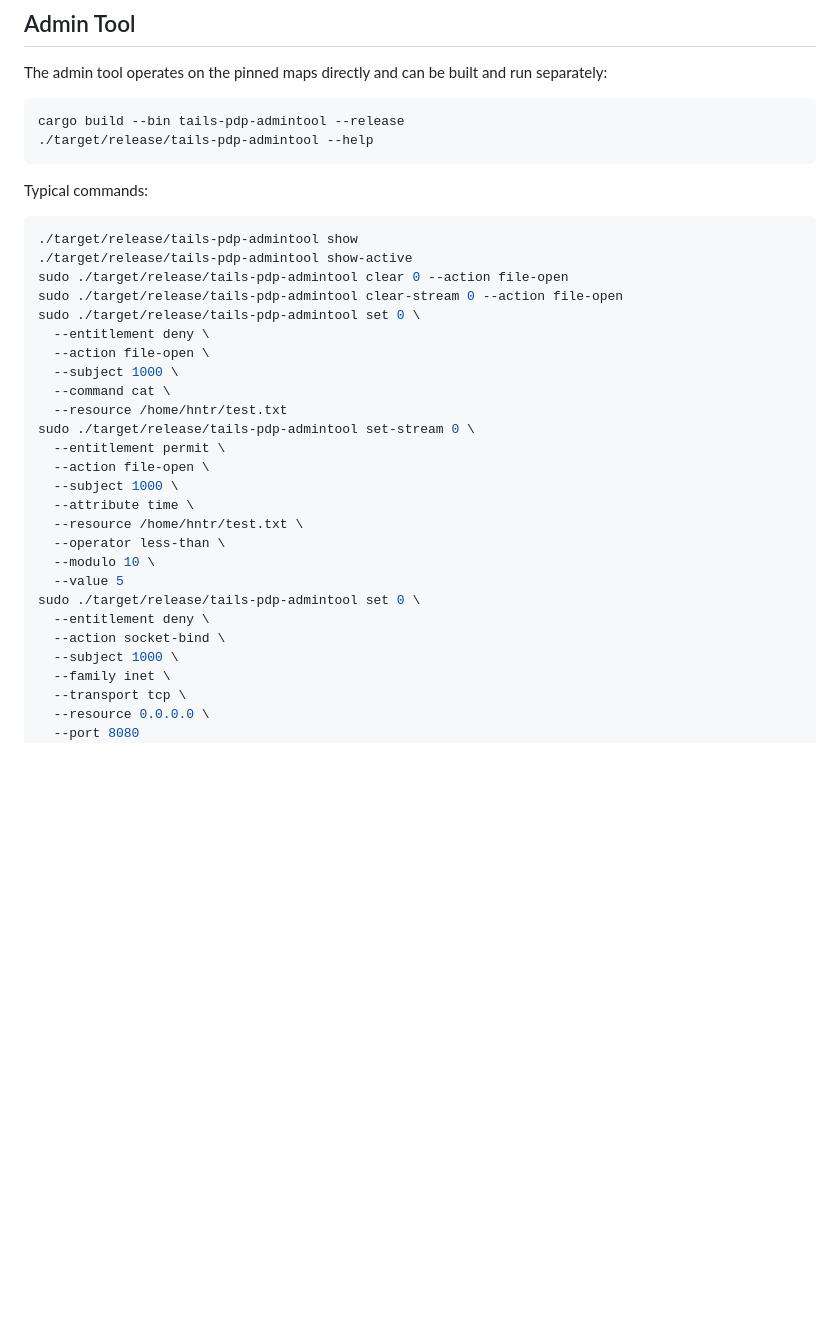
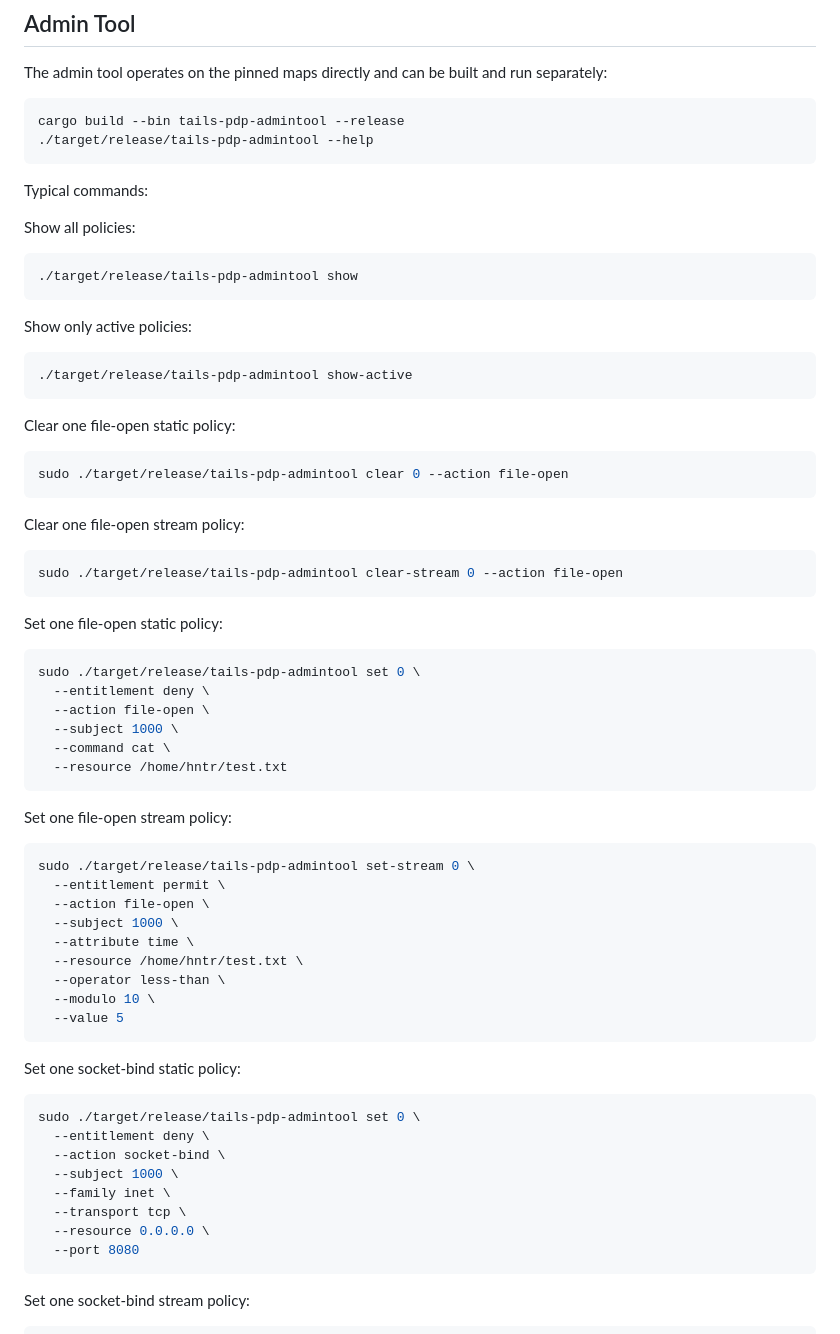
Before and after one commit to KchChr/tails-pdp, a Markdown page: README.md, the part around one of its changes. GitHub-like rendering; blank space fills up the shorter version.

````diff
--- a/README.md
+++ b/README.md
@@ -58,17 +58,44 @@ cargo build --bin tails-pdp-admintool --release
 
 Typical commands:
 
+Show all policies:
+
 ```shell
 ./target/release/tails-pdp-admintool show
+```
+
+Show only active policies:
+
+```shell
 ./target/release/tails-pdp-admintool show-active
+```
+
+Clear one file-open static policy:
+
+```shell
 sudo ./target/release/tails-pdp-admintool clear 0 --action file-open
+```
+
+Clear one file-open stream policy:
+
+```shell
 sudo ./target/release/tails-pdp-admintool clear-stream 0 --action file-open
+```
+
+Set one file-open static policy:
+
+```shell
 sudo ./target/release/tails-pdp-admintool set 0 \
   --entitlement deny \
   --action file-open \
   --subject 1000 \
   --command cat \
   --resource /home/hntr/test.txt
+```
+
+Set one file-open stream policy:
+
+```shell
 sudo ./target/release/tails-pdp-admintool set-stream 0 \
   --entitlement permit \
   --action file-open \
@@ -78,6 +105,11 @@ sudo ./target/release/tails-pdp-admintool set-stream 0 \
   --operator less-than \
   --modulo 10 \
   --value 5
+```
+
+Set one socket-bind static policy:
+
+```shell
 sudo ./target/release/tails-pdp-admintool set 0 \
   --entitlement deny \
   --action socket-bind \
@@ -86,6 +118,11 @@ sudo ./target/release/tails-pdp-admintool set 0 \
   --transport tcp \
   --resource 0.0.0.0 \
   --port 8080
+```
+
+Set one socket-bind stream policy:
+
+```shell
 sudo ./target/release/tails-pdp-admintool set-stream 0 \
   --entitlement permit \
   --action socket-bind \
````
Also changed, not shown: other parts of README.md (+34 -0 lines).
